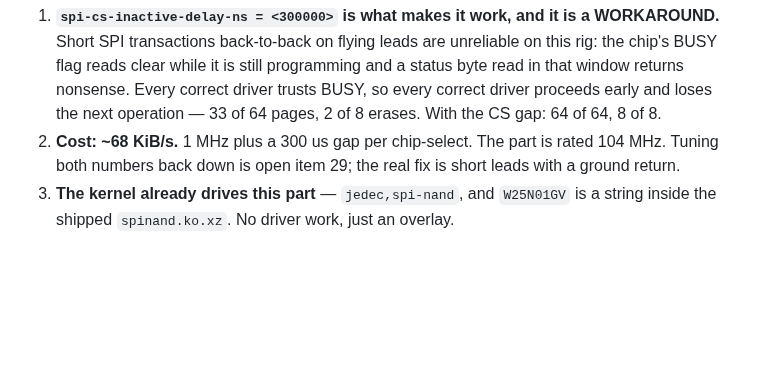
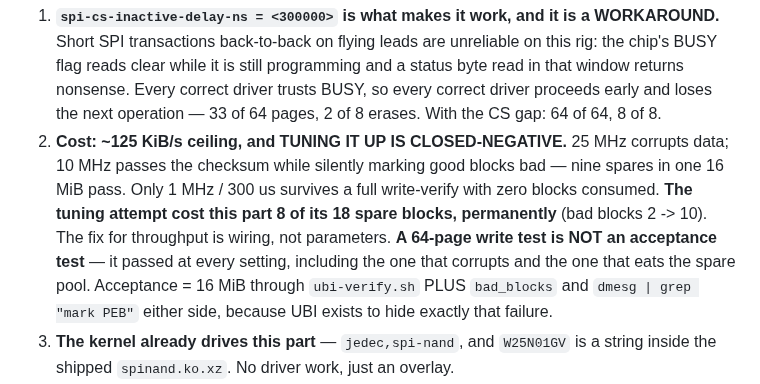
Before and after one commit to pb-aero/lima, a Markdown page: .agent/status.md, the part around the change. Drawn GitHub-style; blank space fills up the shorter version.

```diff
--- a/.agent/status.md
+++ b/.agent/status.md
@@ -1225,8 +1225,15 @@ socket). Carry these:
    flag reads clear while it is still programming and a status byte read in that window returns
    nonsense. Every correct driver trusts BUSY, so every correct driver proceeds early and loses the
    next operation — 33 of 64 pages, 2 of 8 erases. With the CS gap: 64 of 64, 8 of 8.
-2. **Cost: ~68 KiB/s.** 1 MHz plus a 300 us gap per chip-select. The part is rated 104 MHz. Tuning
-   both numbers back down is open item 29; the real fix is short leads with a ground return.
+2. **Cost: ~125 KiB/s ceiling, and TUNING IT UP IS CLOSED-NEGATIVE.** 25 MHz corrupts data;
+   10 MHz passes the checksum while silently marking good blocks bad — nine spares in one 16 MiB
+   pass. Only 1 MHz / 300 us survives a full write-verify with zero blocks consumed. **The tuning
+   attempt cost this part 8 of its 18 spare blocks, permanently** (bad blocks 2 -> 10). The fix for
+   throughput is wiring, not parameters.
+   **A 64-page write test is NOT an acceptance test** — it passed at every setting, including the
+   one that corrupts and the one that eats the spare pool. Acceptance = 16 MiB through
+   `ubi-verify.sh` PLUS `bad_blocks` and `dmesg | grep "mark PEB"` either side, because UBI exists
+   to hide exactly that failure.
 3. **The kernel already drives this part** — `jedec,spi-nand`, and `W25N01GV` is a string inside the
    shipped `spinand.ko.xz`. No driver work, just an overlay.
 4. **`aeronode.local` — address the Pi by name.** 192.168.0.99 at home, 192.168.10.34 at the work
```
Also changed, not shown: .agent/handoffs.md (+21 -0 lines), linux/aerovault-spi/RESULTS-2026-09-16.md (+24 -0 lines).
